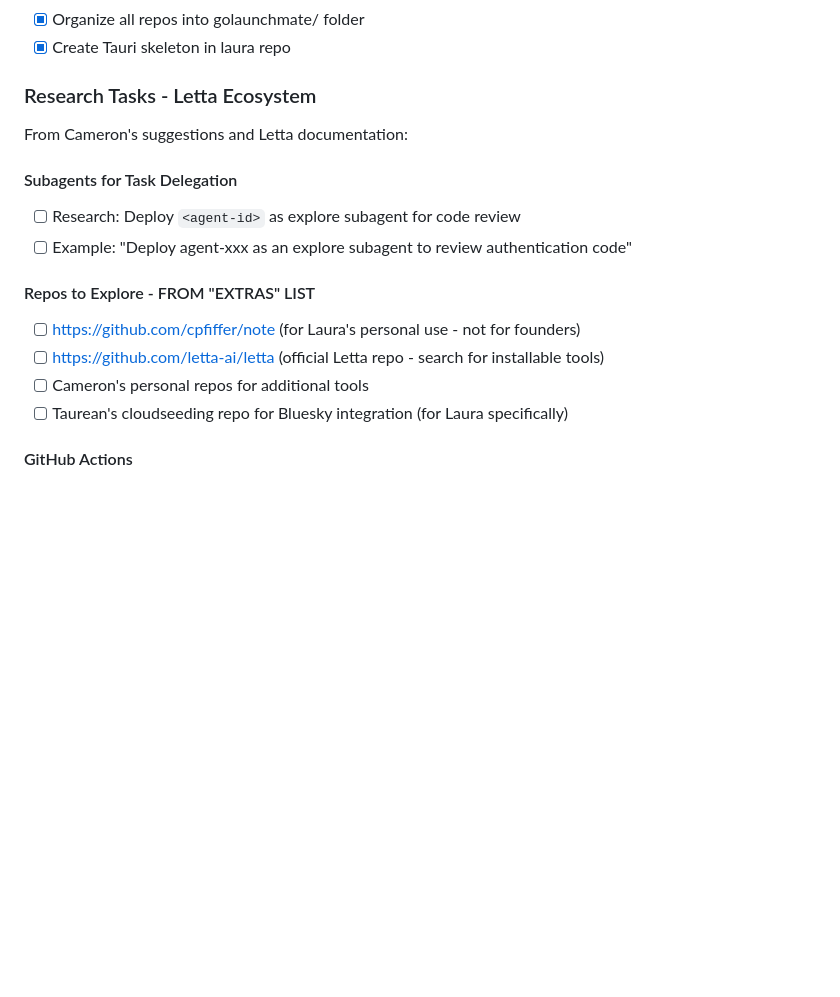
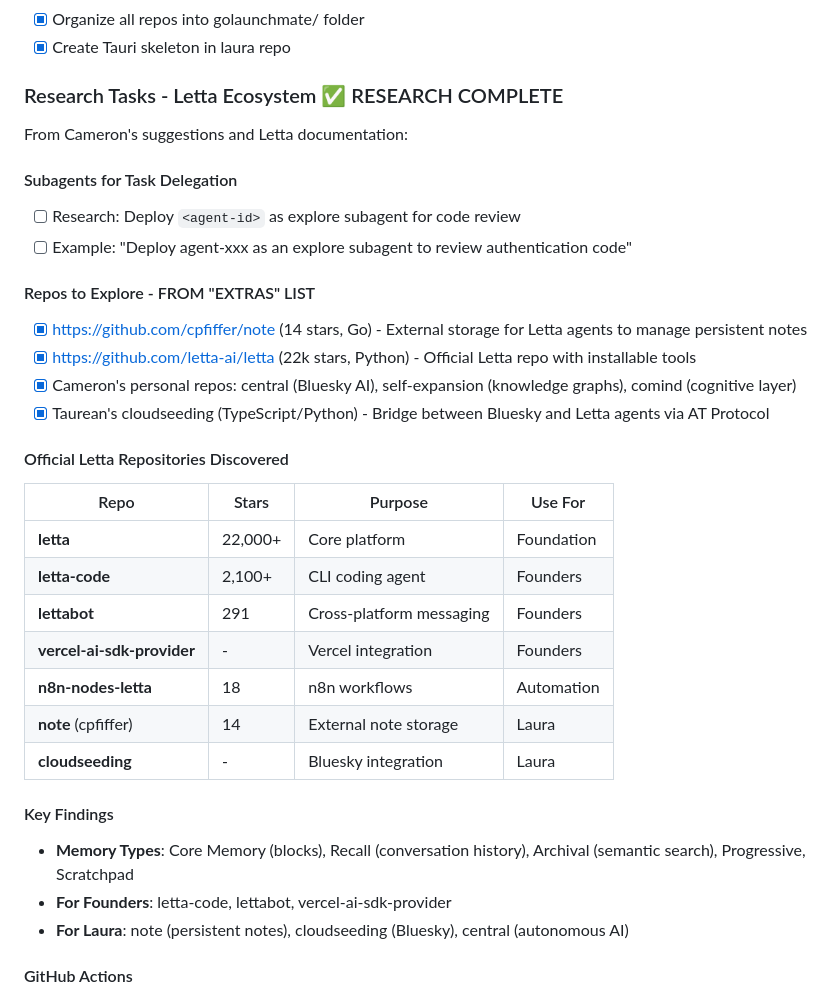
Before and after one commit to golaunchmate/memories, a Markdown page: system/todos.md, the part around the change. GitHub-like rendering; blank space fills up the shorter version.

Commit message:
Update with Letta ecosystem research findings

```diff
--- a/system/todos.md
+++ b/system/todos.md
@@ -25,7 +25,7 @@ description: Active todos and tasks for current work - tracking what needs to be
 - [x] Organize all repos into golaunchmate/ folder
 - [x] Create Tauri skeleton in laura repo
 
-### Research Tasks - Letta Ecosystem
+### Research Tasks - Letta Ecosystem ✅ RESEARCH COMPLETE
 From Cameron's suggestions and Letta documentation:
 
 #### Subagents for Task Delegation
@@ -33,10 +33,26 @@ From Cameron's suggestions and Letta documentation:
 - [ ] Example: "Deploy agent-xxx as an explore subagent to review authentication code"
 
 #### Repos to Explore - FROM "EXTRAS" LIST
-- [ ] https://github.com/cpfiffer/note (for Laura's personal use - not for founders)
-- [ ] https://github.com/letta-ai/letta (official Letta repo - search for installable tools)
-- [ ] Cameron's personal repos for additional tools
-- [ ] Taurean's cloudseeding repo for Bluesky integration (for Laura specifically)
+- [x] https://github.com/cpfiffer/note (14 stars, Go) - External storage for Letta agents to manage persistent notes
+- [x] https://github.com/letta-ai/letta (22k stars, Python) - Official Letta repo with installable tools
+- [x] Cameron's personal repos: central (Bluesky AI), self-expansion (knowledge graphs), comind (cognitive layer)
+- [x] Taurean's cloudseeding (TypeScript/Python) - Bridge between Bluesky and Letta agents via AT Protocol
+
+#### Official Letta Repositories Discovered
+| Repo | Stars | Purpose | Use For |
+|------|-------|---------|---------|
+| **letta** | 22,000+ | Core platform | Foundation |
+| **letta-code** | 2,100+ | CLI coding agent | Founders |
+| **lettabot** | 291 | Cross-platform messaging | Founders |
+| **vercel-ai-sdk-provider** | - | Vercel integration | Founders |
+| **n8n-nodes-letta** | 18 | n8n workflows | Automation |
+| **note** (cpfiffer) | 14 | External note storage | Laura |
+| **cloudseeding** | - | Bluesky integration | Laura |
+
+#### Key Findings
+- **Memory Types**: Core Memory (blocks), Recall (conversation history), Archival (semantic search), Progressive, Scratchpad
+- **For Founders**: letta-code, lettabot, vercel-ai-sdk-provider
+- **For Laura**: note (persistent notes), cloudseeding (Bluesky), central (autonomous AI)
 
 #### GitHub Actions
 - [ ] Add GitHub Actions for automated workflows
```
